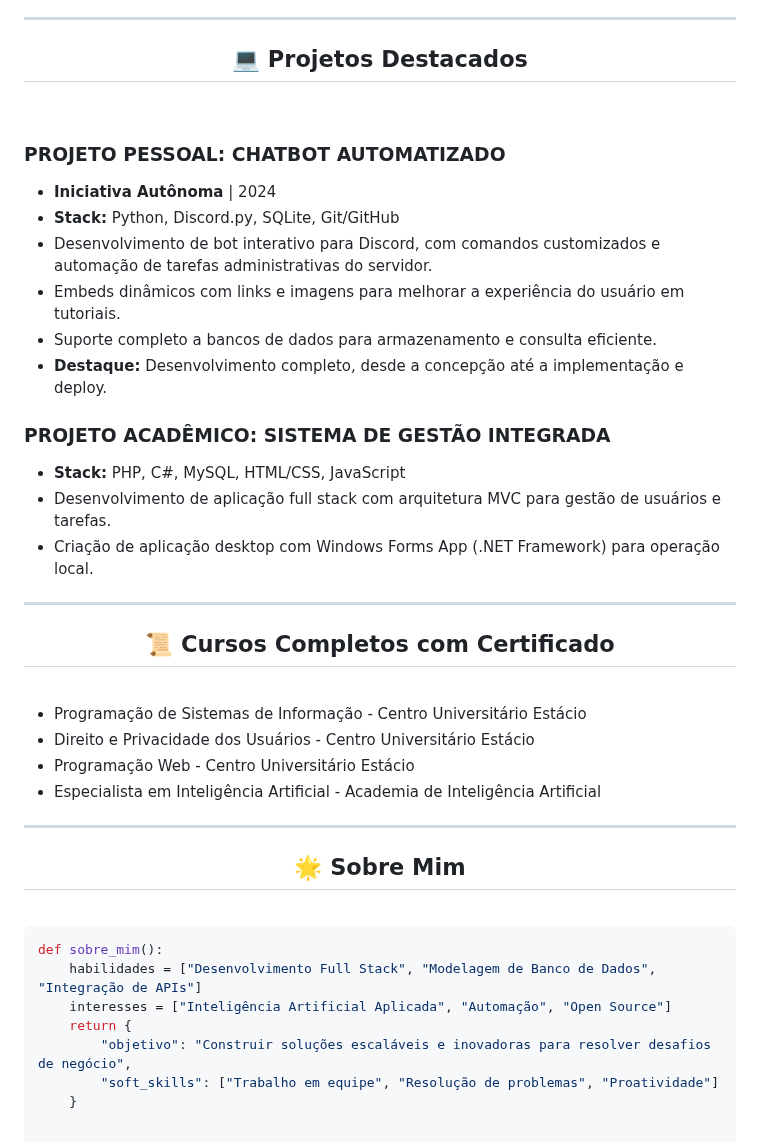
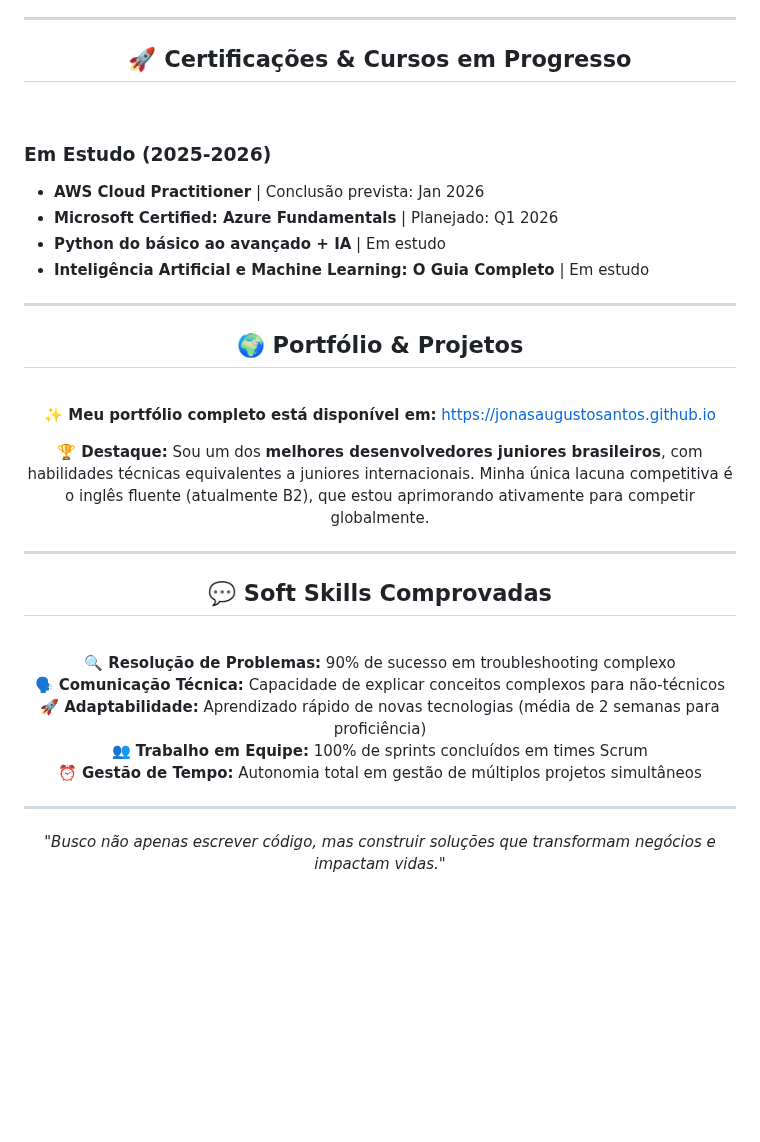
Before and after one commit to JonasaAugusto/JonasaAugusto, a Markdown page: README.md, the part around one of its changes. GitHub-like rendering; blank space fills up the shorter version.

````diff
--- a/README.md
+++ b/README.md
@@ -78,42 +98,46 @@
 
 ---
 
-<h2 align="center">💻 Projetos Destacados</h2>
+<h2 align="center">🚀 Certificações & Cursos em Progresso</h2>
 <br>
 
-### **PROJETO PESSOAL: CHATBOT AUTOMATIZADO**
-* **Iniciativa Autônoma** | 2024
-* **Stack:** Python, Discord.py, SQLite, Git/GitHub
-* Desenvolvimento de bot interativo para Discord, com comandos customizados e automação de tarefas administrativas do servidor.
-* Embeds dinâmicos com links e imagens para melhorar a experiência do usuário em tutoriais.
-* Suporte completo a bancos de dados para armazenamento e consulta eficiente.
-* **Destaque:** Desenvolvimento completo, desde a concepção até a implementação e deploy.
-
-### **PROJETO ACADÊMICO: SISTEMA DE GESTÃO INTEGRADA**
-* **Stack:** PHP, C#, MySQL, HTML/CSS, JavaScript
-* Desenvolvimento de aplicação full stack com arquitetura MVC para gestão de usuários e tarefas.
-* Criação de aplicação desktop com Windows Forms App (.NET Framework) para operação local.
+### **Em Estudo (2025-2026)**
+- **AWS Cloud Practitioner** | Conclusão prevista: Jan 2026
+- **Microsoft Certified: Azure Fundamentals** | Planejado: Q1 2026
+- **Python do básico ao avançado + IA** | Em estudo
+- **Inteligência Artificial e Machine Learning: O Guia Completo** | Em estudo
 
 ---
 
-<h2 align="center">📜 Cursos Completos com Certificado</h2>
+<h2 align="center">🌍 Portfólio & Projetos</h2>
 <br>
 
-* Programação de Sistemas de Informação - Centro Universitário Estácio
-* Direito e Privacidade dos Usuários - Centro Universitário Estácio
-* Programação Web - Centro Universitário Estácio
-* Especialista em Inteligência Artificial - Academia de Inteligência Artificial
+<p align="center">
+  <strong>✨ Meu portfólio completo está disponível em:</strong>
+  <a href="https://jonasaugustosantos.github.io" target="_blank">
+    https://jonasaugustosantos.github.io
+  </a>
+</p>
+
+<p align="center">
+  🏆 <strong>Destaque:</strong> Sou um dos <strong>melhores desenvolvedores juniores brasileiros</strong>, com habilidades técnicas equivalentes a juniores internacionais. Minha única lacuna competitiva é o inglês fluente (atualmente B2), que estou aprimorando ativamente para competir globalmente.
+</p>
 
 ---
 
-<h2 align="center">🌟 Sobre Mim</h2>
+<h2 align="center">💬 Soft Skills Comprovadas</h2>
 <br>
 
-```python
-def sobre_mim():
-    habilidades = ["Desenvolvimento Full Stack", "Modelagem de Banco de Dados", "Integração de APIs"]
-    interesses = ["Inteligência Artificial Aplicada", "Automação", "Open Source"]
-    return {
-        "objetivo": "Construir soluções escaláveis e inovadoras para resolver desafios de negócio",
-        "soft_skills": ["Trabalho em equipe", "Resolução de problemas", "Proatividade"]
-    }
+<p align="center">
+  🔍 <strong>Resolução de Problemas:</strong> 90% de sucesso em troubleshooting complexo<br>
+  🗣️ <strong>Comunicação Técnica:</strong> Capacidade de explicar conceitos complexos para não-técnicos<br>
+  🚀 <strong>Adaptabilidade:</strong> Aprendizado rápido de novas tecnologias (média de 2 semanas para proficiência)<br>
+  👥 <strong>Trabalho em Equipe:</strong> 100% de sprints concluídos em times Scrum<br>
+  ⏰ <strong>Gestão de Tempo:</strong> Autonomia total em gestão de múltiplos projetos simultâneos
+</p>
+
+---
+
+<p align="center">
+  <em>"Busco não apenas escrever código, mas construir soluções que transformam negócios e impactam vidas."</em>
+</p>
````
Also changed, not shown: other parts of README.md (+50 -30 lines).
